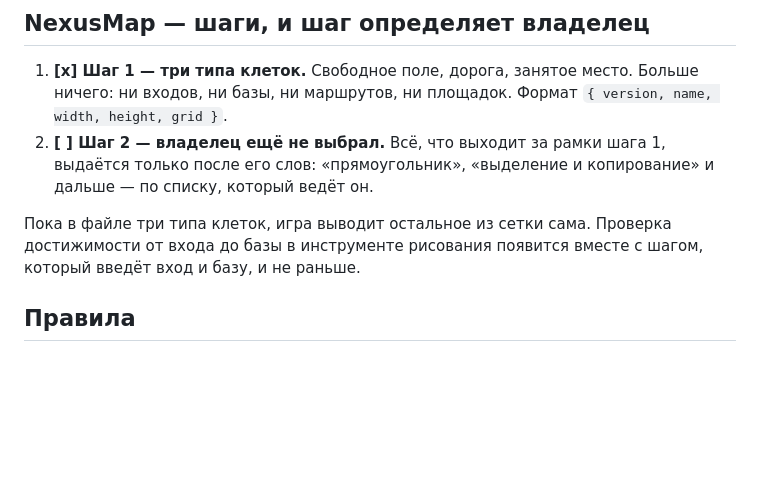
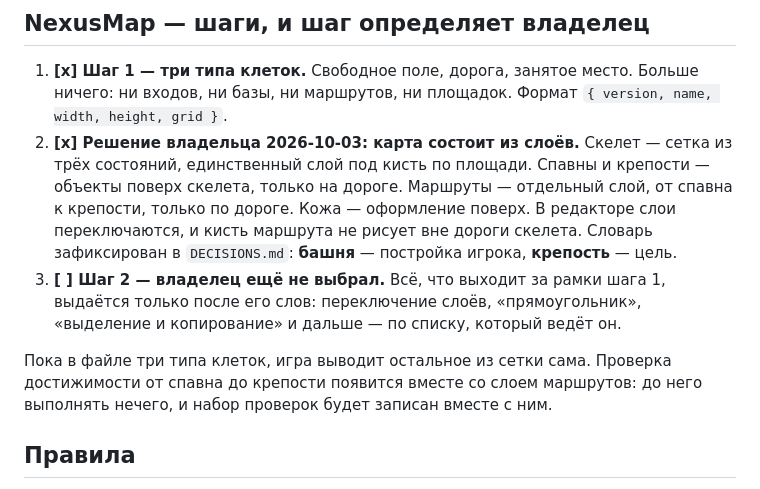
Before and after one commit to AlexanderKuzikov/Echoes-of-Burbenog, a Markdown page: docs/PLAN.md, the part around the change. Drawn GitHub-style; blank space fills up the shorter version.

```diff
--- a/docs/PLAN.md
+++ b/docs/PLAN.md
@@ -238,11 +238,18 @@ npm run server       # только для комнаты, второй терм
 
 1. **[x] Шаг 1 — три типа клеток.** Свободное поле, дорога, занятое место. Больше ничего: ни входов,
    ни базы, ни маршрутов, ни площадок. Формат `{ version, name, width, height, grid }`.
-2. **[ ] Шаг 2 — владелец ещё не выбрал.** Всё, что выходит за рамки шага 1, выдаётся только после
-   его слов: «прямоугольник», «выделение и копирование» и дальше — по списку, который ведёт он.
+2. **[x] Решение владельца 2026-10-03: карта состоит из слоёв.** Скелет — сетка из трёх состояний,
+   единственный слой под кисть по площади. Спавны и крепости — объекты поверх скелета, только на
+   дороге. Маршруты — отдельный слой, от спавна к крепости, только по дороге. Кожа — оформление
+   поверх. В редакторе слои переключаются, и кисть маршрута не рисует вне дороги скелета.
+   Словарь зафиксирован в `DECISIONS.md`: **башня** — постройка игрока, **крепость** — цель.
+3. **[ ] Шаг 2 — владелец ещё не выбрал.** Всё, что выходит за рамки шага 1, выдаётся только после
+   его слов: переключение слоёв, «прямоугольник», «выделение и копирование» и дальше — по списку,
+   который ведёт он.
 
-Пока в файле три типа клеток, игра выводит остальное из сетки сама. Проверка достижимости от входа
-до базы в инструменте рисования появится вместе с шагом, который введёт вход и базу, и не раньше.
+Пока в файле три типа клеток, игра выводит остальное из сетки сама. Проверка достижимости от спавна
+до крепости появится вместе со слоем маршрутов: до него выполнять нечего, и набор проверок будет
+записан вместе с ним.
 
 ## Правила
 
```
Also changed, not shown: docs/DECISIONS.md (+39 -0 lines).
